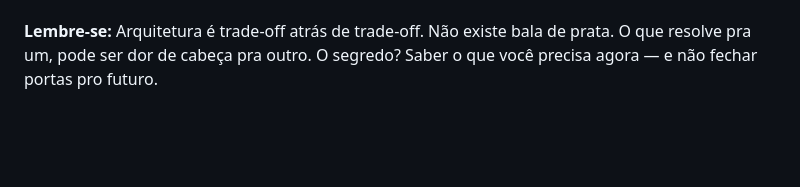
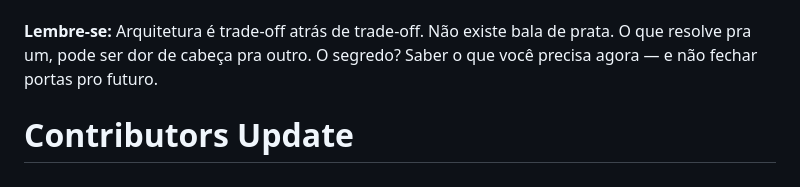
Before and after one commit to tiagovilasboas/frontend-architecture-playbook, a Markdown page: README.md, the part around the change. Rendered like a GitHub page; blank space fills up the shorter version.

Commit message:
[docs] Update contributors information

```diff
--- a/README.md
+++ b/README.md
@@ -398,3 +398,5 @@ Sou o dev que transforma código em resultado: turbinei checkouts, simplifiquei
 ---
 
 **Lembre-se:** Arquitetura é trade-off atrás de trade-off. Não existe bala de prata. O que resolve pra um, pode ser dor de cabeça pra outro. O segredo? Saber o que você precisa agora — e não fechar portas pro futuro.
+
+# Contributors Update
```
